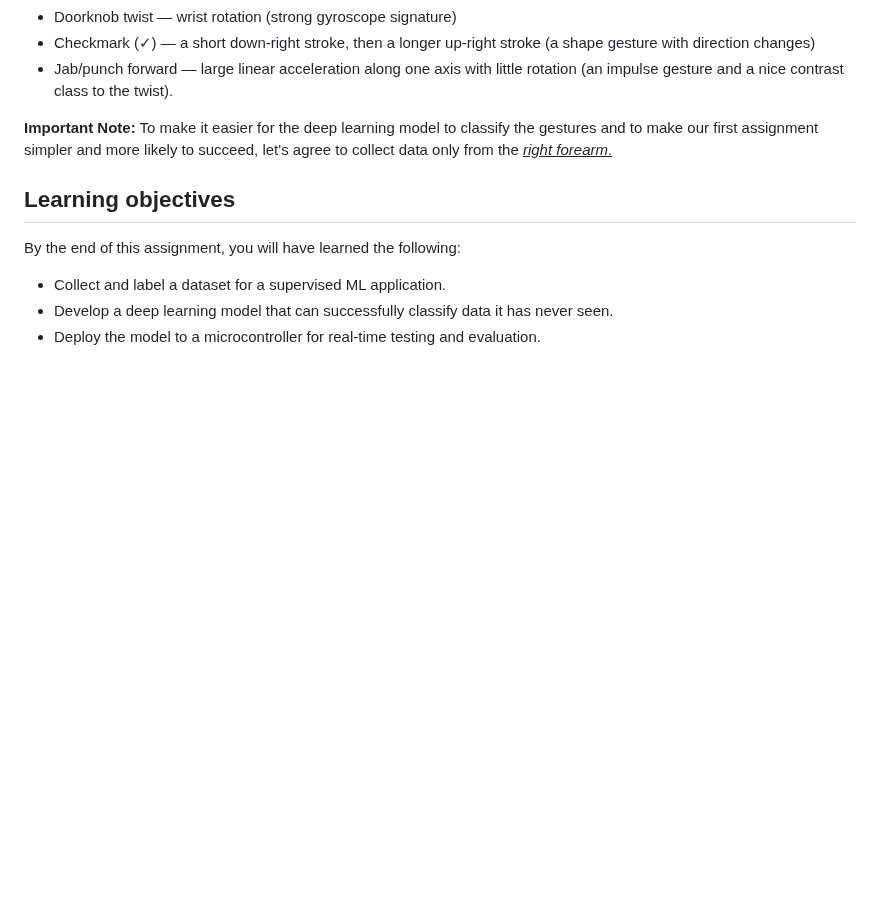
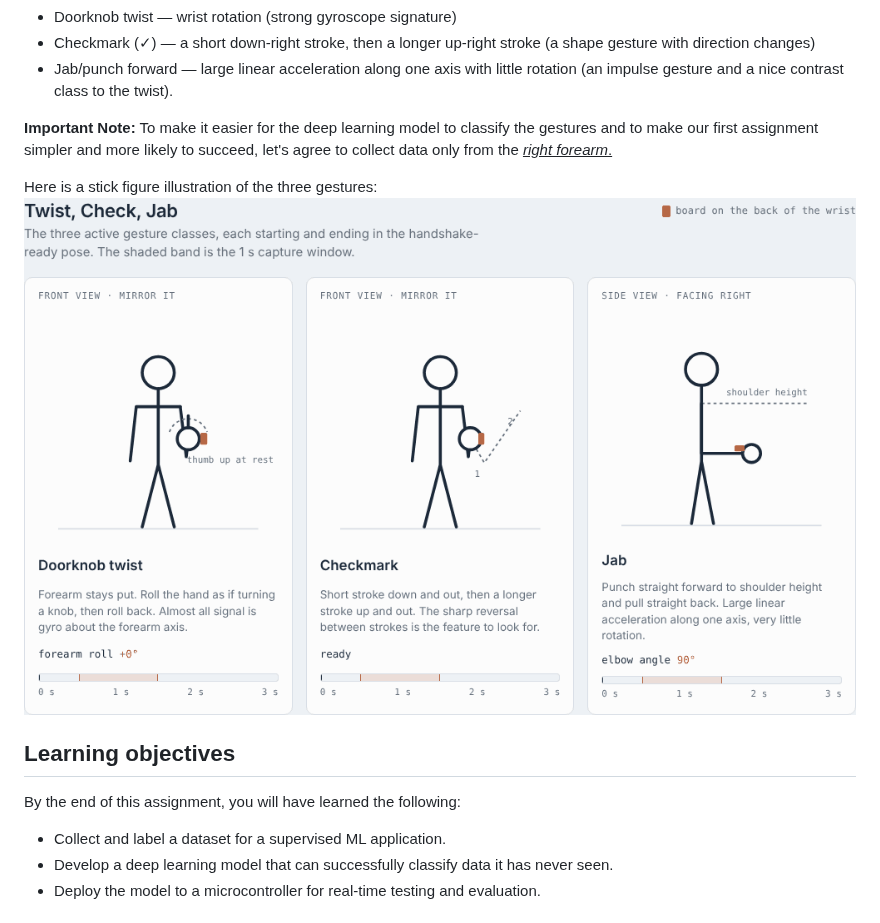
Before and after one commit to z4ziad/mbed-assignments, a Markdown page: gesture-recognition/README.md, the part around the change. Drawn GitHub-style; pictures changed too: gesture-recognition/images/gesture-demo.gif (added); blank space fills up the shorter version.

Commit message:
add stick figures illustration gestures

```diff
--- a/gesture-recognition/README.md
+++ b/gesture-recognition/README.md
@@ -6,6 +6,11 @@ In this assignment, we want to classify the motion of three forearm gestures, na
 * Jab/punch forward — large linear acceleration along one axis with little rotation (an impulse gesture and a nice contrast class to the twist).
 
 **Important Note:** To make it easier for the deep learning model to classify the gestures and to make our first assignment simpler and more likely to succeed, let's agree to collect data only from the <u>*right forearm*.</u>
+
+Here is a stick figure illustration of the three gestures:
+![stick figures](./images/gesture-demo.gif)
+
+
 ## Learning objectives
 
 By the end of this assignment, you will have learned the following:
```
